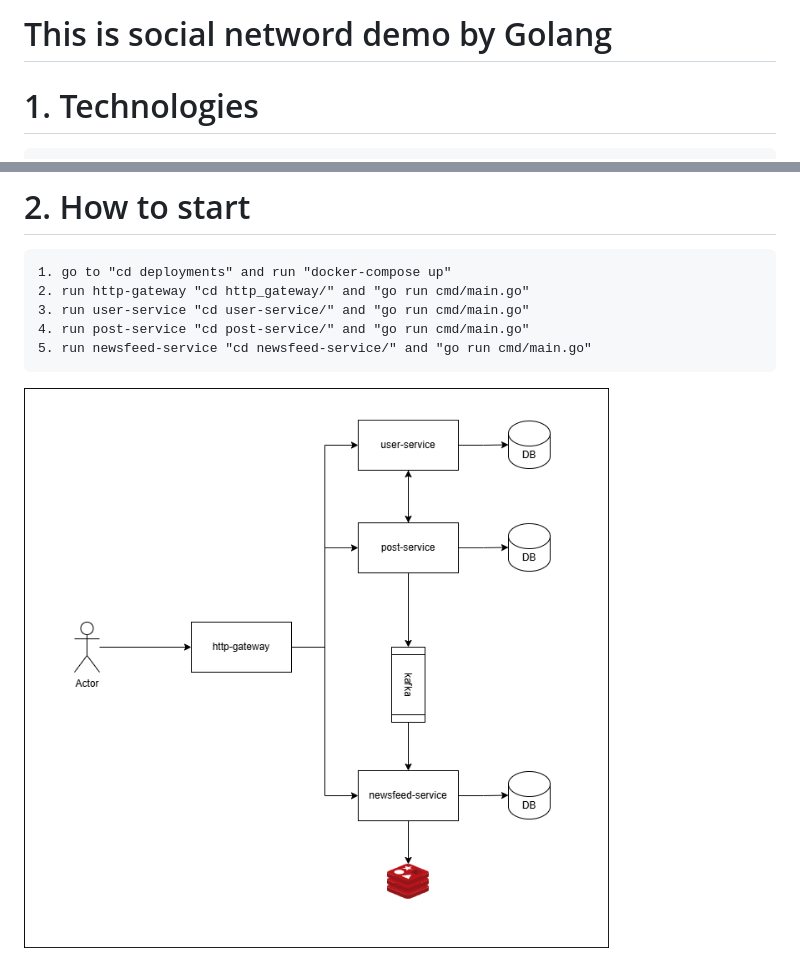
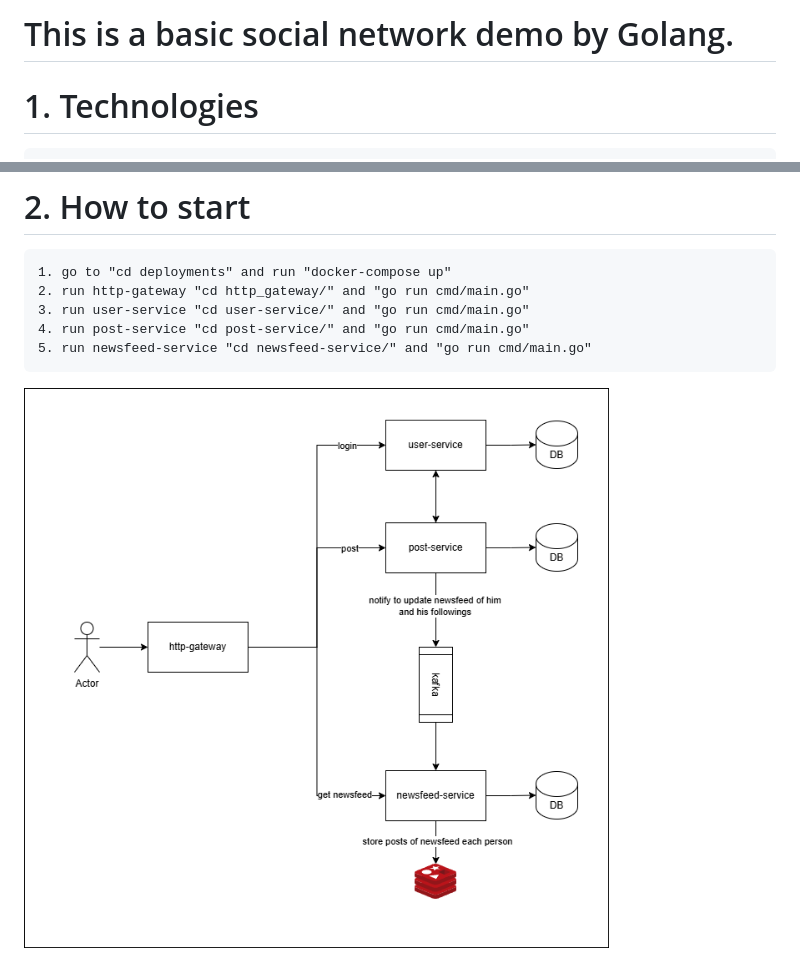
Before and after one commit to NamNV2496/go-social-network, a Markdown page: Readme.md, 2 parts joined by grey strips. Rendered like a GitHub page; pictures changed too: docs/flow.png.

```diff
--- a/Readme.md
+++ b/Readme.md
@@ -1,4 +1,4 @@
-# This is social netword demo by Golang
+# This is a basic social network demo by Golang.
 
 # 1. Technologies
 
```
